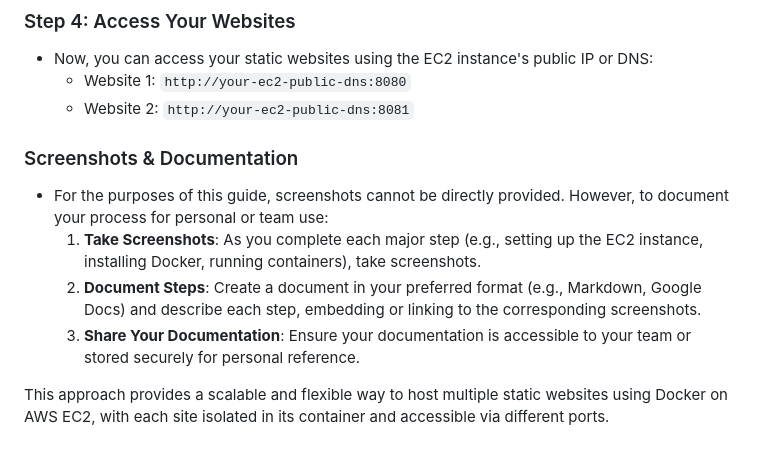
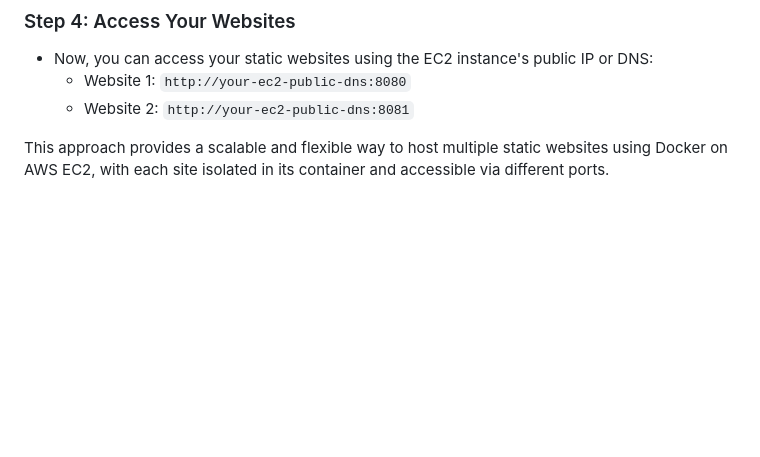
Before and after one commit to shahkashish/Campus_Companion, a Markdown page: README.md, the part around the change. Drawn GitHub-style; blank space fills up the shorter version.

```diff
--- a/README.md
+++ b/README.md
@@ -73,11 +73,5 @@ Deploying multiple static websites on EC2 instances using Docker involves severa
   - Website 1: `http://your-ec2-public-dns:8080`
   - Website 2: `http://your-ec2-public-dns:8081`
 
-### Screenshots & Documentation
-
-- For the purposes of this guide, screenshots cannot be directly provided. However, to document your process for personal or team use:
-  1. **Take Screenshots**: As you complete each major step (e.g., setting up the EC2 instance, installing Docker, running containers), take screenshots.
-  2. **Document Steps**: Create a document in your preferred format (e.g., Markdown, Google Docs) and describe each step, embedding or linking to the corresponding screenshots.
-  3. **Share Your Documentation**: Ensure your documentation is accessible to your team or stored securely for personal reference.
 
 This approach provides a scalable and flexible way to host multiple static websites using Docker on AWS EC2, with each site isolated in its container and accessible via different ports.
```
